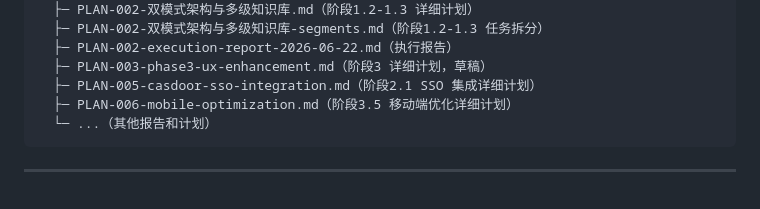
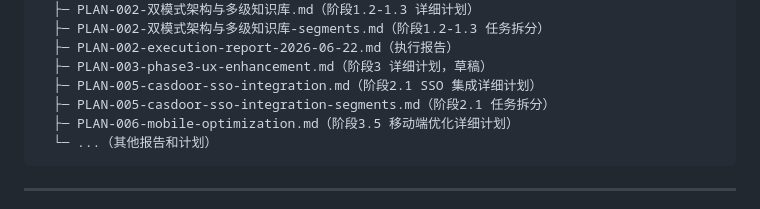
Before and after one commit to tiandiyiqi/llm-wiki, a Markdown page: Doc/plans/PLAN-000-enterprise-overall-plan.md, the part around the change. Rendered like a GitHub page.

````diff
--- a/Doc/plans/PLAN-000-enterprise-overall-plan.md
+++ b/Doc/plans/PLAN-000-enterprise-overall-plan.md
@@ -216,6 +216,7 @@ Doc/plans/
   ├─ PLAN-002-execution-report-2026-06-22.md（执行报告）
   ├─ PLAN-003-phase3-ux-enhancement.md（阶段3 详细计划，草稿）
   ├─ PLAN-005-casdoor-sso-integration.md（阶段2.1 SSO 集成详细计划）
+  ├─ PLAN-005-casdoor-sso-integration-segments.md（阶段2.1 任务拆分）
   ├─ PLAN-006-mobile-optimization.md（阶段3.5 移动端优化详细计划）
   └─ ...（其他报告和计划）
 ```
````
Also changed, not shown: Doc/plans/PLAN-005-casdoor-sso-integration-segments.md (added, +436 -0 lines), Doc/plans/PLAN-005-casdoor-sso-integration.md (+2 -2 lines).
